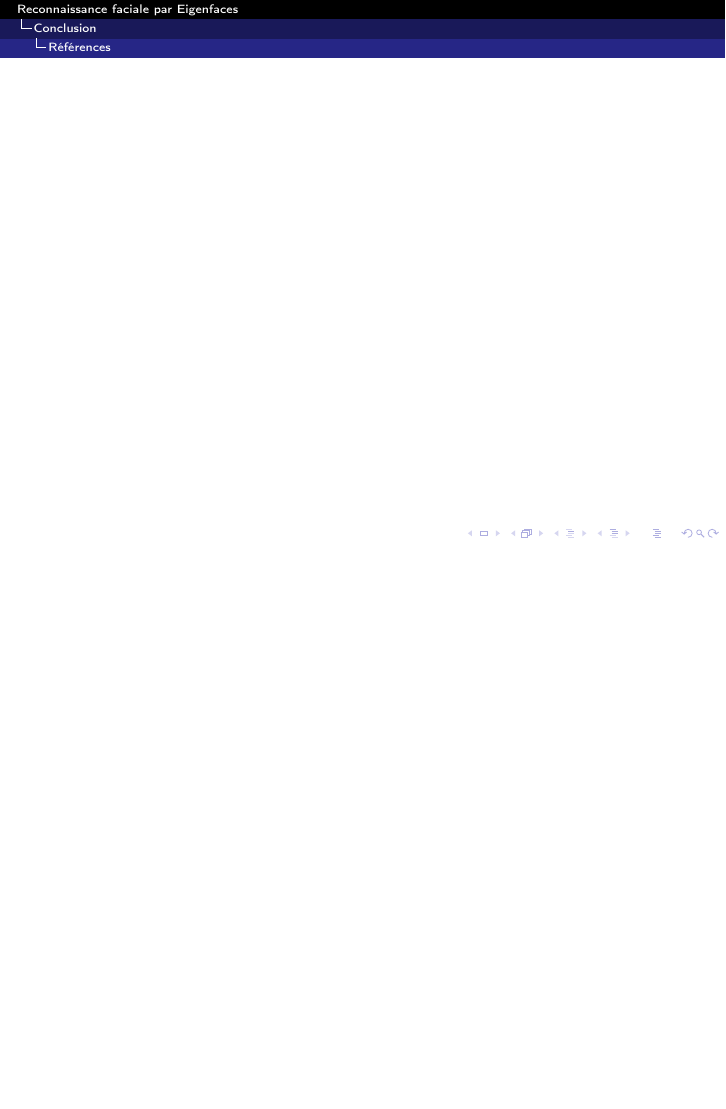
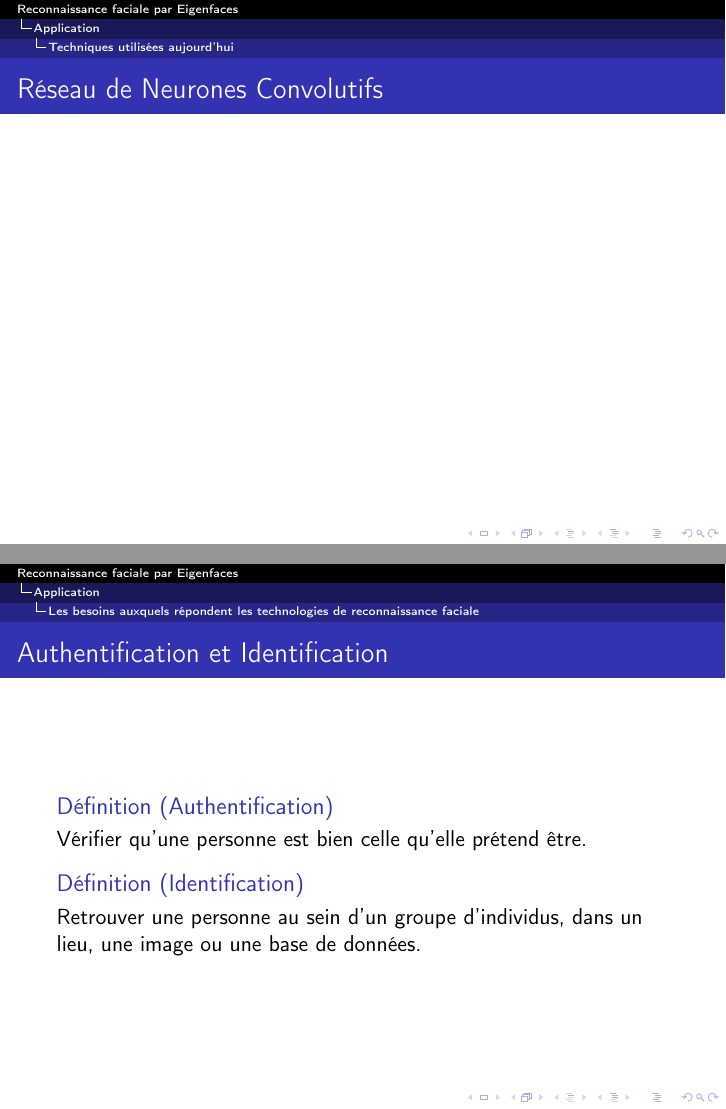
Before and after one commit to rbouar/eigenface, LaTeX slides (src/beamer/presentation.tex): page 33 of 33 before the commit and pages 34 and 36 of 43 after it, the two joined at a grey line, the shorter picture padded with empty space. Compiled offline with pdfLaTeX.

Commit message:
Add application slides

```diff
--- a/src/beamer/presentation.tex
+++ b/src/beamer/presentation.tex
@@ -311,4 +314,19 @@
 
 \section{Application}
 \subsection{Techniques utilisées aujourd'hui}
-\subsection{Par les téléphones}
+
+\begin{frame}
+  \frametitle{Réseau de Neurones Convolutifs}
+\end{frame}
+
+\subsection{Les besoins auxquels répondent les technologies de reconnaissance faciale}
+\begin{frame}
+  \frametitle{Authentification et Identification}
+  \begin{defi}[Authentification]
+    Vérifier qu’une personne est bien celle qu’elle prétend être.
+  \end{defi}
+  \pause
+  \begin{defi}[Identification]
+    Retrouver une personne au sein d’un groupe d’individus, dans un lieu, une image ou une base de données.
+  \end{defi}
+\end{frame}
@@ -315,8 +349,9 @@
 
 \section{Conclusion}
-\subsection{Risque de la reconnaissance faciale}
+\begin{frame}
+\end{frame}
+
 \subsection{Références}
-
 \begin{frame}
 \end{frame}
 
```
Also changed, not shown: presentation.pdf, src/beamer/presentation.tex (21 more changed lines).
